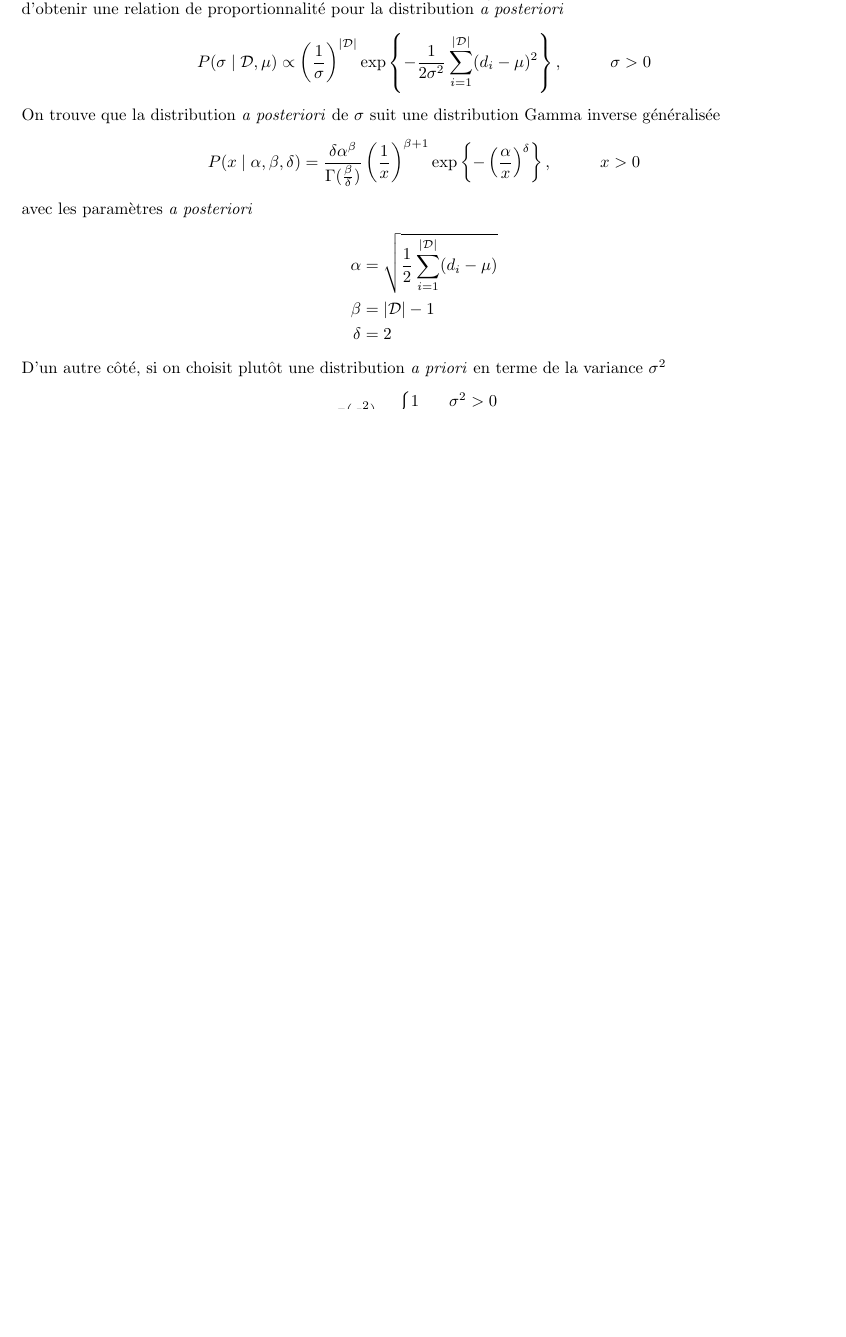
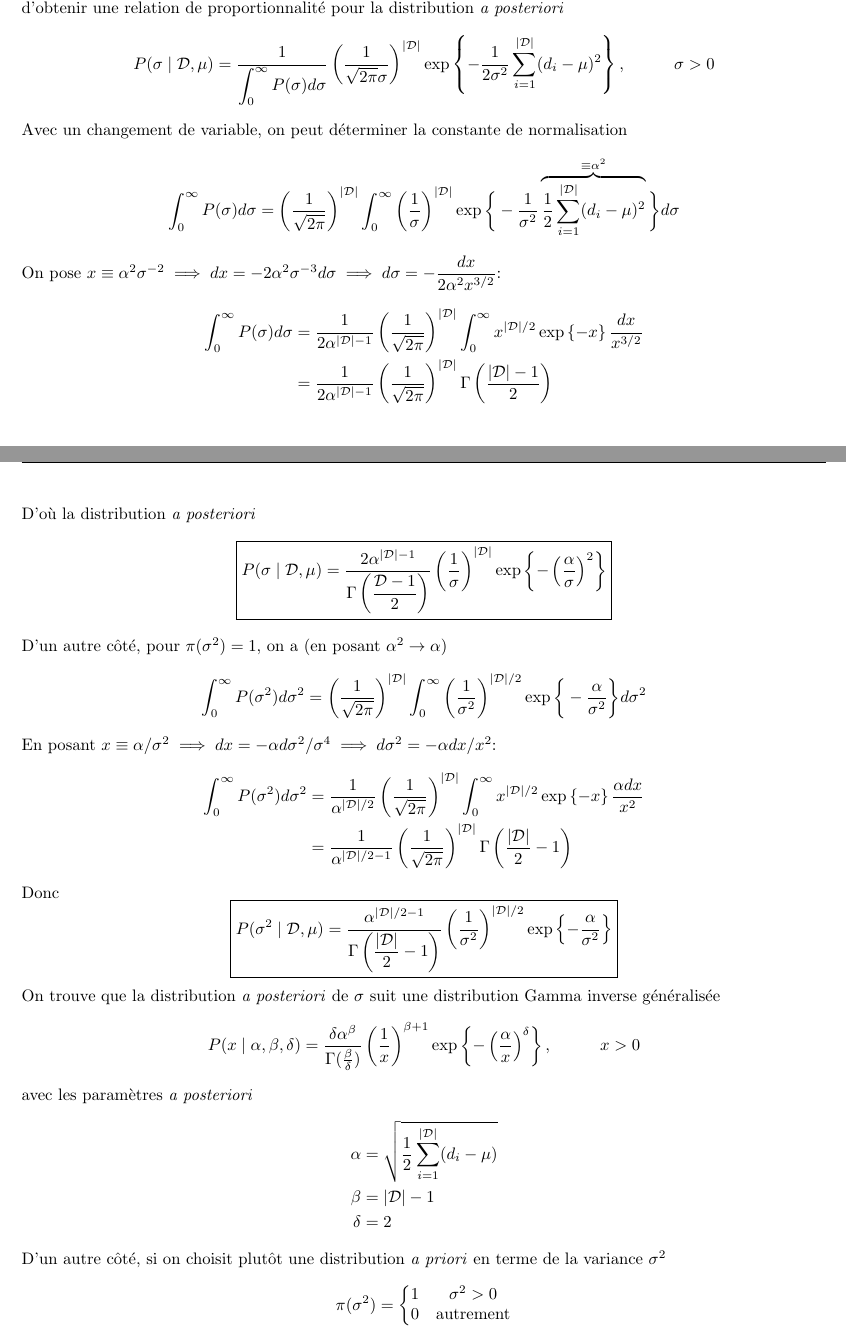
Before and after one commit to AlexandreAdam/PHY6669, a LaTeX problem sheet (homework3/tex/hwk3_AlexandreAdam_H21.tex): part of page 7 of 8 before the commit and two parts of pages 7 and 8 of 9 after it, the two joined at a grey line, cut so that both start at the same text, the shorter picture padded with empty space. The pictures show the PDF file homework3/tex/hwk3_AlexandreAdam_H21.pdf that the author committed with the source.

Commit message:
finished hwk

```diff
--- a/homework3/tex/hwk3_AlexandreAdam_H21.tex
+++ b/homework3/tex/hwk3_AlexandreAdam_H21.tex
@@ -627,8 +626,48 @@ $\int_{0}^{\infty }\pi(\sigma) d\sigma = \infty $
 elle nous permet d'obtenir une relation de proportionnalité pour
 la distribution \textit{a posteriori}
 \[
-        P(\sigma \mid \mathcal{D}, \mu) \propto
-        \left(\frac{1}{\sigma}  \right)^{|\mathcal{D}|}
+        P(\sigma \mid \mathcal{D}, \mu) = \frac{1}{\displaystyle \int_0^{\infty }P(\sigma)d\sigma}
+        \left(\frac{1}{\sqrt{2\pi}\sigma}  \right)^{|\mathcal{D}|}
         \exp
         \left\{ -\frac{1}{2\sigma^2}\sum_{i=1}^{|\mathcal{D}|}
         (d_i - \mu)^{2}\right\}, \hspace{1cm} \sigma > 0
+\]
+Avec un changement de variable, on peut déterminer la
+constante de normalisation
+\[
+        \int_0^{\infty }P(\sigma)d\sigma =
+        \left(\frac{1}{\sqrt{2\pi}}  \right)^{|\mathcal{D}|}
+        \int_0^{\infty} \left( \frac{1}{\sigma} \right)^{|\mathcal{D}|}
+        \exp \bigg\{ -\frac{1}{\sigma^2}\overbrace{\frac{1}{2}\sum_{i=1}^{|\mathcal{D}|}(d_i - \mu)^{2}}^{\equiv \alpha^2} \bigg\}
+        d\sigma
+\]
+On pose $x \equiv \alpha^2\sigma^{-2} \implies dx = -2\alpha^2 \sigma^{-3}d\sigma \implies d\sigma = -\dfrac{dx}{2\alpha^2 x^{3/2}}$:
+\begin{align*}
+        \int_0^{\infty }P(\sigma)d\sigma &=
+        \frac{1}{2\alpha^{|\mathcal{D}| - 1}}\left(\frac{1}{ \sqrt{2\pi}}  \right)^{|\mathcal{D}|}
+        \int_0^{\infty} x^{|\mathcal{D}|/2}
+        \exp \left\{ - x \right\}
+        \frac{dx}{x^{3/2}} \\
+        &=
+        \frac{1}{2\alpha^{|\mathcal{D}| - 1}}\left(\frac{1}{\sqrt{2\pi}}  \right)^{|\mathcal{D}|}
+        \Gamma \left(\frac{|\mathcal{D}| - 1}{2}\right)
+\end{align*}
+D'où la distribution \textit{a posteriori}
+\[
+        \boxed{P(\sigma \mid \mathcal{D}, \mu) = \frac{2\alpha^{|\mathcal{D}| - 1}}{\Gamma \left( \dfrac{\mathcal{D} - 1}{2} \right)}
+        \left( \frac{1}{\sigma} \right)^{|\mathcal{D}|}
+\exp \left\{ - \left( \frac{\alpha}{\sigma} \right)^{2} \right\}}
+\]
+D'un autre côté, pour $\pi(\sigma^2) = 1$, on a (en posant $\alpha^2 \rightarrow \alpha$)
+\[
+        \int_0^{\infty }P(\sigma^2)d\sigma^2 =
+        \left(\frac{1}{\sqrt{2\pi}}  \right)^{|\mathcal{D}|}
+        \int_0^{\infty} \left( \frac{1}{\sigma^2} \right)^{|\mathcal{D}|/2}
+        \exp \bigg\{ -\frac{\alpha}{\sigma^2} \bigg\}
+        d\sigma^2
+\]
+En posant $x \equiv \alpha/\sigma^2 \implies dx = -\alpha d\sigma^2/\sigma^4 \implies d\sigma^2 = -\alpha dx / x^2$:
+\begin{align*}
+        \int_0^{\infty }P(\sigma^2)d\sigma^2 &=
+        \frac{1}{\alpha^{|\mathcal{D}|/2}}\left(\frac{1}{\sqrt{2\pi}}  \right)^{|\mathcal{D}|}
+        \int_0^{\infty}  x^{|\mathcal{D}|/2}
@@ -635,3 +684,6 @@ la distribution \textit{a posteriori}
+        \left( \frac{1}{\sigma^2} \right)^{|\mathcal{D}|/2}
+        \exp \left\{ - \frac{\alpha}{\sigma^2} \right\}
+}
 \]
 On trouve que la distribution \textit{a posteriori} de $\sigma$ suit
 une distribution Gamma inverse généralisée
```
Also changed, not shown: homework3/tex/figures/eta_kj.png, homework3/tex/hwk3_AlexandreAdam_H21.pdf, homework3/tex/hwk3_AlexandreAdam_H21.tex (29 more changed lines).
